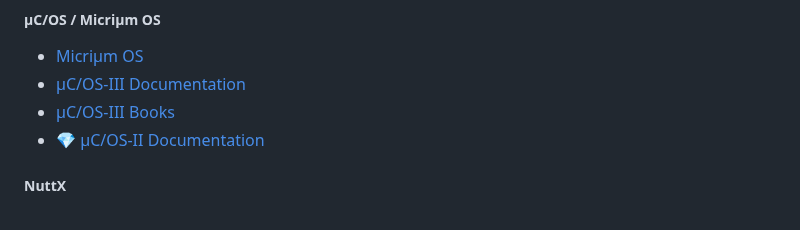
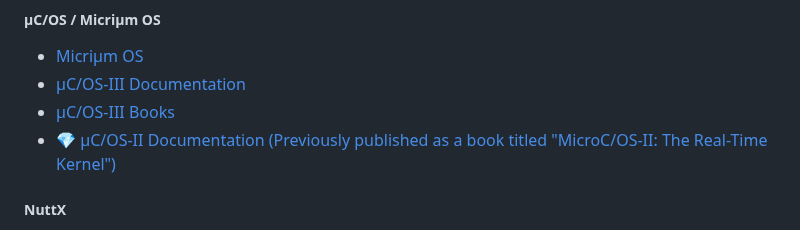
Before and after one commit to m3y54m/Embedded-Engineering-Roadmap, a Markdown page: README.md, the part around the change. Rendered like a GitHub page.

```diff
--- a/README.md
+++ b/README.md
@@ -616,7 +616,7 @@ _________________
 - [Micriμm OS](https://www.silabs.com/developers/micrium)
 - [µC/OS-III Documentation](https://micrium.atlassian.net/wiki/spaces/osiiidoc/overview)
 - [µC/OS-III Books](https://weston-embedded.com/micrium-books)
-- [💎 µC/OS-II Documentation](https://micrium.atlassian.net/wiki/spaces/osiidoc/overview)
+- [💎 µC/OS-II Documentation (Previously published as a book titled "MicroC/OS-II: The Real-Time Kernel")](https://micrium.atlassian.net/wiki/spaces/osiidoc/overview)
 
 ##### NuttX
 
```
